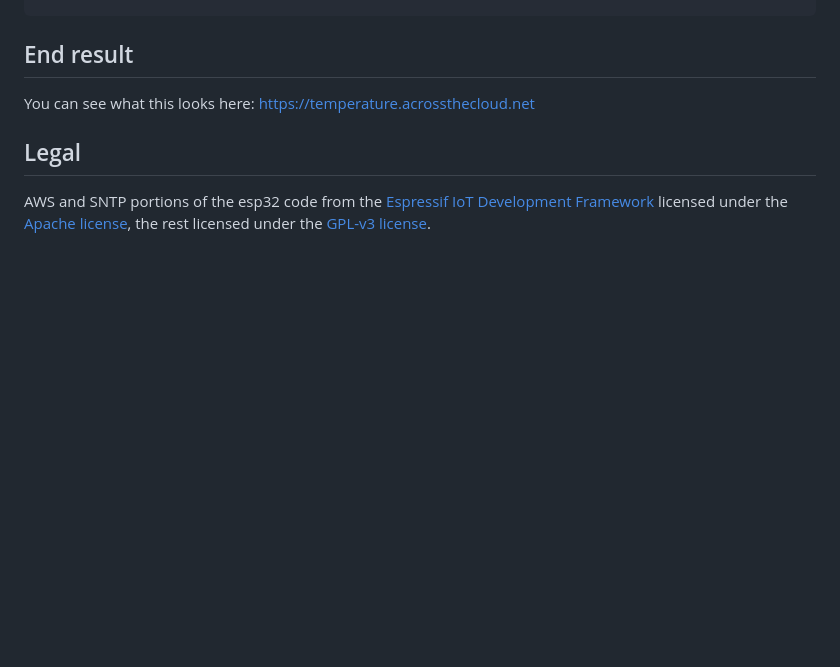
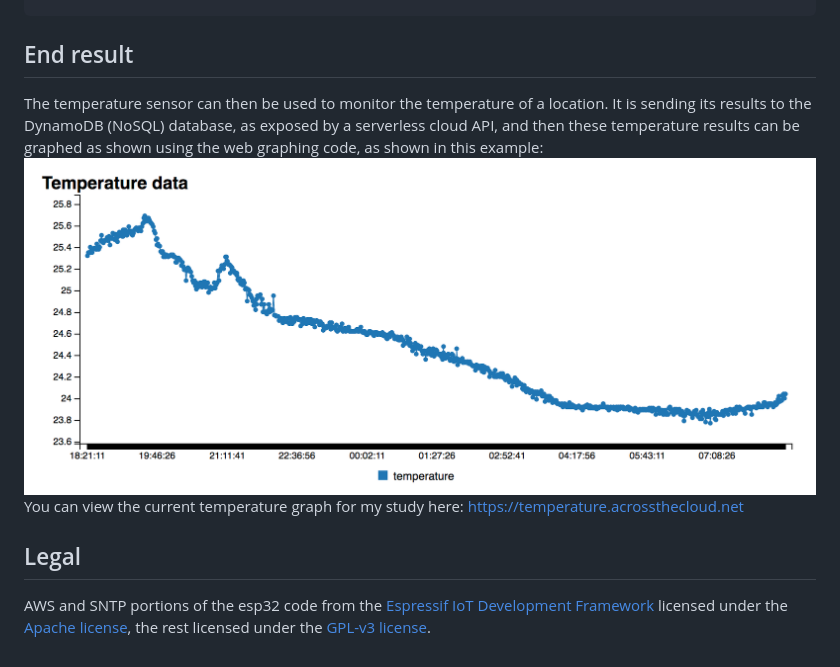
Before and after one commit to AcrossTheCloud/temperature-iot, a Markdown page: README.md, the part around the change. Rendered like a GitHub page; pictures changed too: graph.png (added); blank space fills up the shorter version.

Commit message:
updated end result description

````diff
--- a/README.md
+++ b/README.md
@@ -65,7 +65,9 @@ make flash
 ```
 
 ## End result
-You can see what this looks here: https://temperature.acrossthecloud.net
+The temperature sensor can then be used to monitor the temperature of a location. It is sending its results to the DynamoDB (NoSQL) database, as exposed by a serverless cloud API, and then these temperature results can be graphed as shown using the web graphing code, as shown in this example:
+<br />![Example graph.](graph.png "Example graph.")
+You can view the current temperature graph for my study here: https://temperature.acrossthecloud.net
 
 ## Legal
 AWS and SNTP portions of the esp32 code from the [Espressif IoT Development Framework](https://github.com/espressif/esp-idf) licensed under the [Apache license](LICENSE.apache), the rest licensed under the [GPL-v3 license](LICENSE).
````
